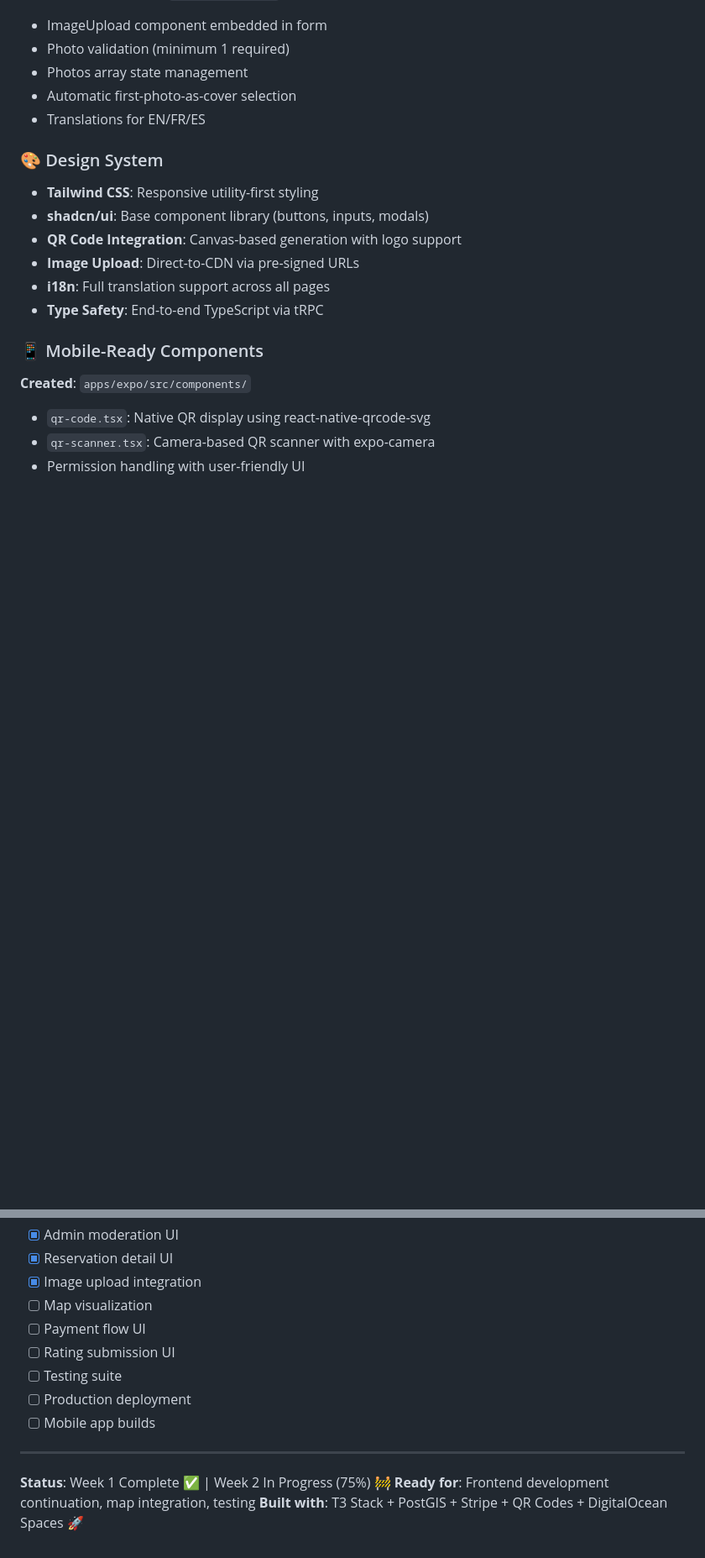
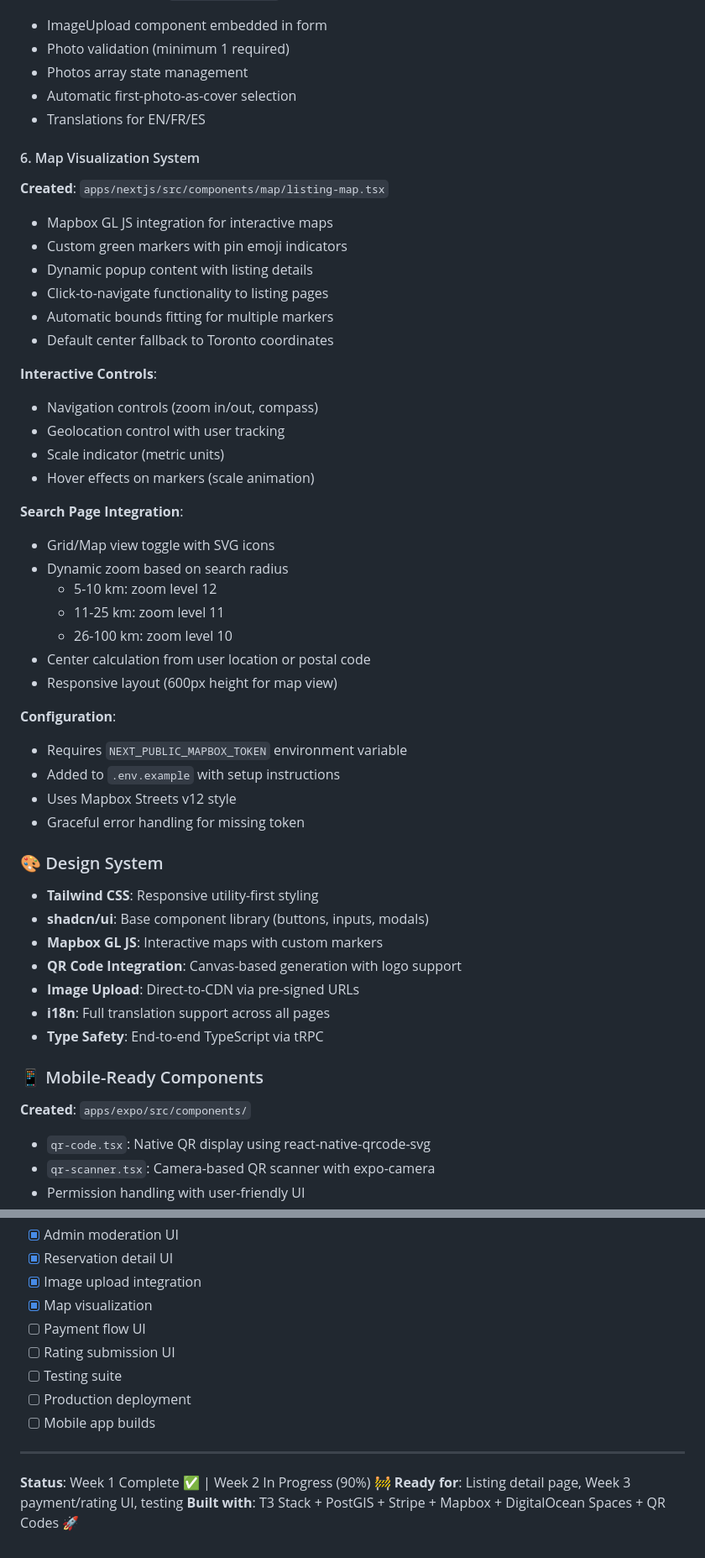
Before and after one commit to hdouanla/vendgros-app, a Markdown page: doc/DEVELOPMENT_SUMMARY.md, 2 parts joined by grey strips. Shown at 84% size. Drawn GitHub-style; blank space fills up the shorter version.

Commit message:
docs: update development summary with map visualization
- Mark map visualization as complete (Week 2: 90%)
- Add comprehensive map feature documentation
- Detail Mapbox integration with custom markers
- Document grid/map view toggle functionality
- Update metrics: 26 commits, 48+ files, 11,500+ lines
- Add dynamic zoom levels based on search radius
- Update latest commits section
- Adjust status: ready for listing detail page

```diff
--- a/doc/DEVELOPMENT_SUMMARY.md
+++ b/doc/DEVELOPMENT_SUMMARY.md
@@ -389,9 +389,40 @@ This project follows:
 - Automatic first-photo-as-cover selection
 - Translations for EN/FR/ES
 
+#### 6. Map Visualization System
+**Created**: `apps/nextjs/src/components/map/listing-map.tsx`
+- Mapbox GL JS integration for interactive maps
+- Custom green markers with pin emoji indicators
+- Dynamic popup content with listing details
+- Click-to-navigate functionality to listing pages
+- Automatic bounds fitting for multiple markers
+- Default center fallback to Toronto coordinates
+
+**Interactive Controls**:
+- Navigation controls (zoom in/out, compass)
+- Geolocation control with user tracking
+- Scale indicator (metric units)
+- Hover effects on markers (scale animation)
+
+**Search Page Integration**:
+- Grid/Map view toggle with SVG icons
+- Dynamic zoom based on search radius
+  - 5-10 km: zoom level 12
+  - 11-25 km: zoom level 11
+  - 26-100 km: zoom level 10
+- Center calculation from user location or postal code
+- Responsive layout (600px height for map view)
+
+**Configuration**:
+- Requires `NEXT_PUBLIC_MAPBOX_TOKEN` environment variable
+- Added to `.env.example` with setup instructions
+- Uses Mapbox Streets v12 style
+- Graceful error handling for missing token
+
 ### 🎨 Design System
 - **Tailwind CSS**: Responsive utility-first styling
 - **shadcn/ui**: Base component library (buttons, inputs, modals)
+- **Mapbox GL JS**: Interactive maps with custom markers
 - **QR Code Integration**: Canvas-based generation with logo support
 - **Image Upload**: Direct-to-CDN via pre-signed URLs
 - **i18n**: Full translation support across all pages
@@ -547,7 +580,7 @@ bd51f92 feat: add admin moderation system with user management
 - [x] Admin moderation UI
 - [x] Reservation detail UI
 - [x] Image upload integration
-- [ ] Map visualization
+- [x] Map visualization
 - [ ] Payment flow UI
 - [ ] Rating submission UI
 - [ ] Testing suite
@@ -556,6 +589,6 @@ bd51f92 feat: add admin moderation system with user management
 
 ---
 
-**Status**: Week 1 Complete ✅ | Week 2 In Progress (75%) 🚧
-**Ready for**: Frontend development continuation, map integration, testing
-**Built with**: T3 Stack + PostGIS + Stripe + QR Codes + DigitalOcean Spaces 🚀
+**Status**: Week 1 Complete ✅ | Week 2 In Progress (90%) 🚧
+**Ready for**: Listing detail page, Week 3 payment/rating UI, testing
+**Built with**: T3 Stack + PostGIS + Stripe + Mapbox + DigitalOcean Spaces + QR Codes 🚀
```
Also changed, not shown: other parts of doc/DEVELOPMENT_SUMMARY.md (+7 -5 lines).
